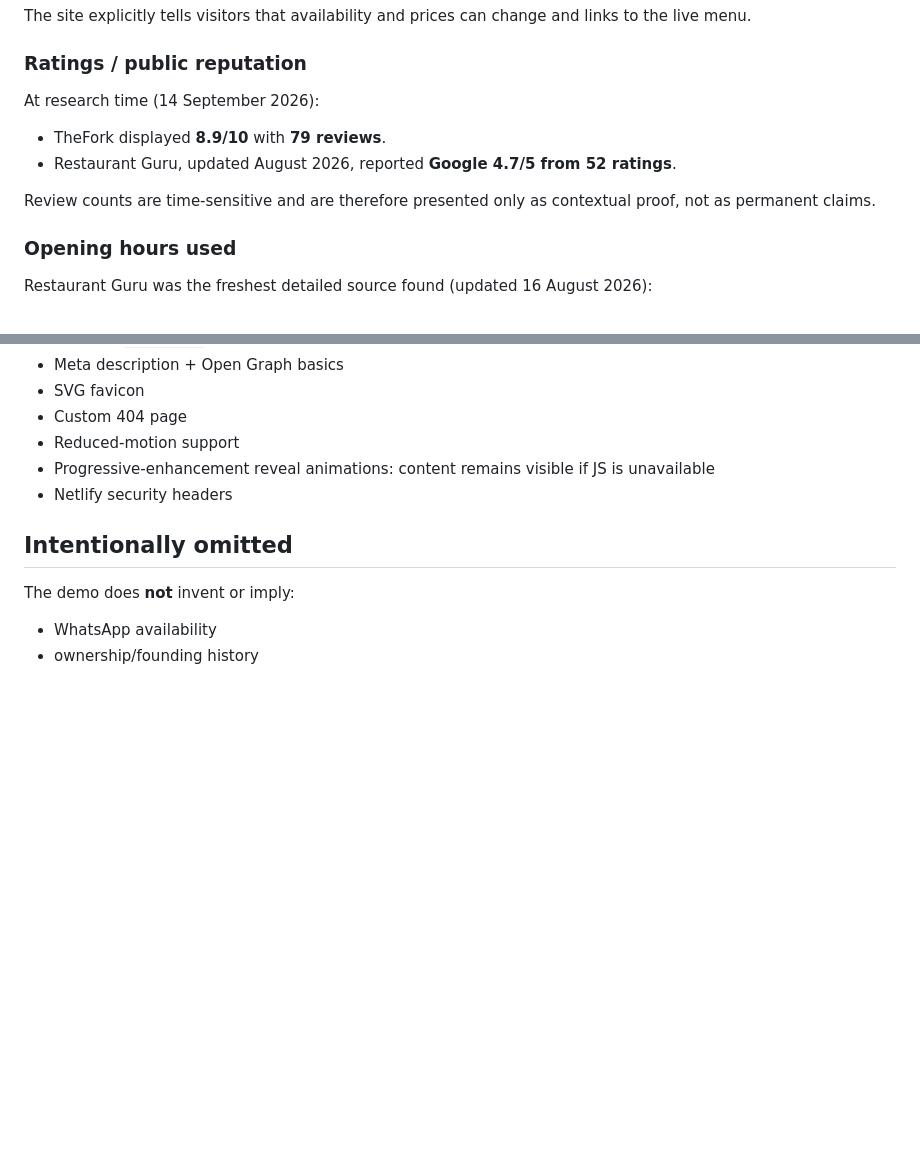
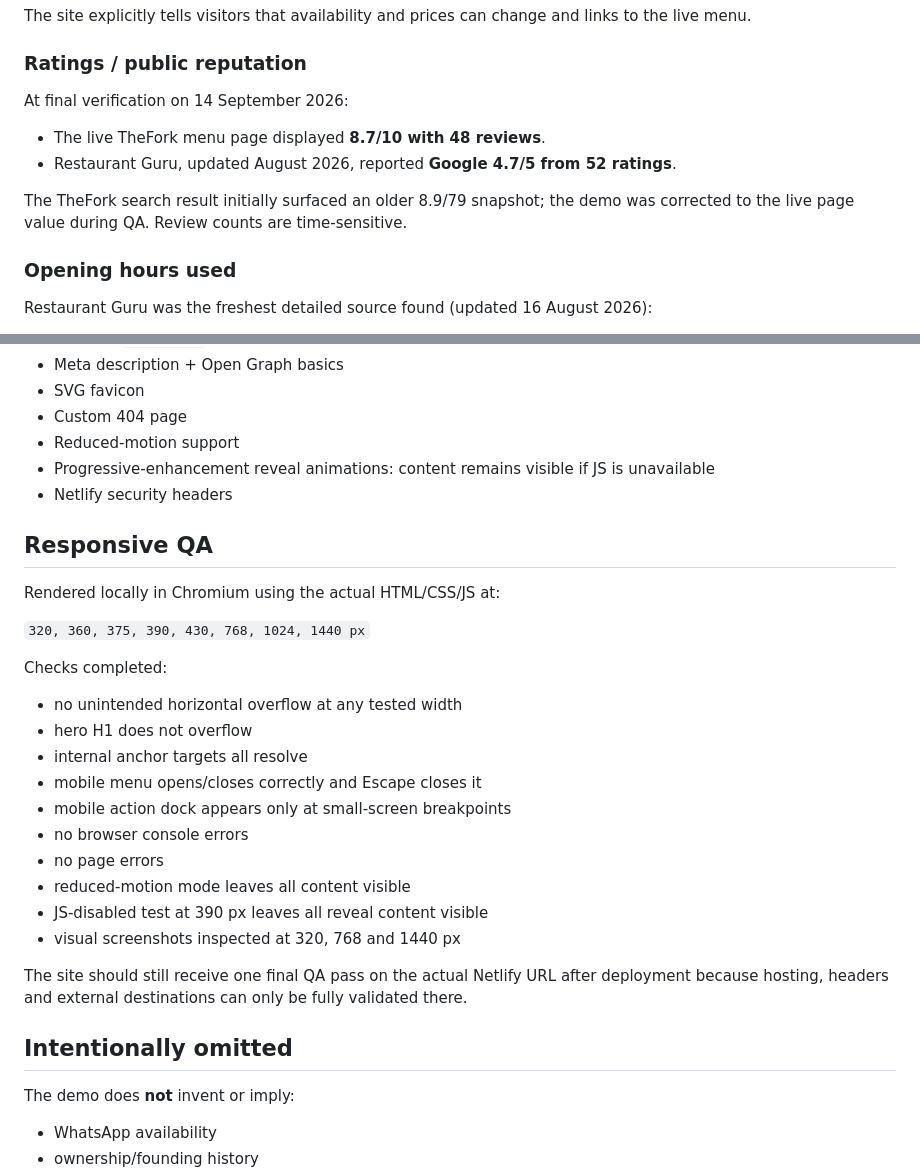
Before and after one commit to manueldipa4561-png/brace-e-mare-demo, a Markdown page: README.md, 2 parts joined by grey strips. Drawn GitHub-style; blank space fills up the shorter version.

Commit message:
Refresh research and document responsive QA

```diff
--- a/README.md
+++ b/README.md
@@ -41,11 +41,11 @@ From the public TheFork menu, last update shown as 17 February 2026:
 The site explicitly tells visitors that availability and prices can change and links to the live menu.
 
 ### Ratings / public reputation
-At research time (14 September 2026):
-- TheFork displayed **8.9/10** with **79 reviews**.
+At final verification on 14 September 2026:
+- The live TheFork menu page displayed **8.7/10 with 48 reviews**.
 - Restaurant Guru, updated August 2026, reported **Google 4.7/5 from 52 ratings**.
 
-Review counts are time-sensitive and are therefore presented only as contextual proof, not as permanent claims.
+The TheFork search result initially surfaced an older 8.9/79 snapshot; the demo was corrected to the live page value during QA. Review counts are time-sensitive.
 
 ### Opening hours used
 Restaurant Guru was the freshest detailed source found (updated 16 August 2026):
@@ -118,6 +118,26 @@ This avoids a generic restaurant template and gives the demo a recognizable iden
 - Progressive-enhancement reveal animations: content remains visible if JS is unavailable
 - Netlify security headers
 
+## Responsive QA
+
+Rendered locally in Chromium using the actual HTML/CSS/JS at:
+
+`320, 360, 375, 390, 430, 768, 1024, 1440 px`
+
+Checks completed:
+- no unintended horizontal overflow at any tested width
+- hero H1 does not overflow
+- internal anchor targets all resolve
+- mobile menu opens/closes correctly and Escape closes it
+- mobile action dock appears only at small-screen breakpoints
+- no browser console errors
+- no page errors
+- reduced-motion mode leaves all content visible
+- JS-disabled test at 390 px leaves all reveal content visible
+- visual screenshots inspected at 320, 768 and 1440 px
+
+The site should still receive one final QA pass on the actual Netlify URL after deployment because hosting, headers and external destinations can only be fully validated there.
+
 ## Intentionally omitted
 
 The demo does **not** invent or imply:
```
